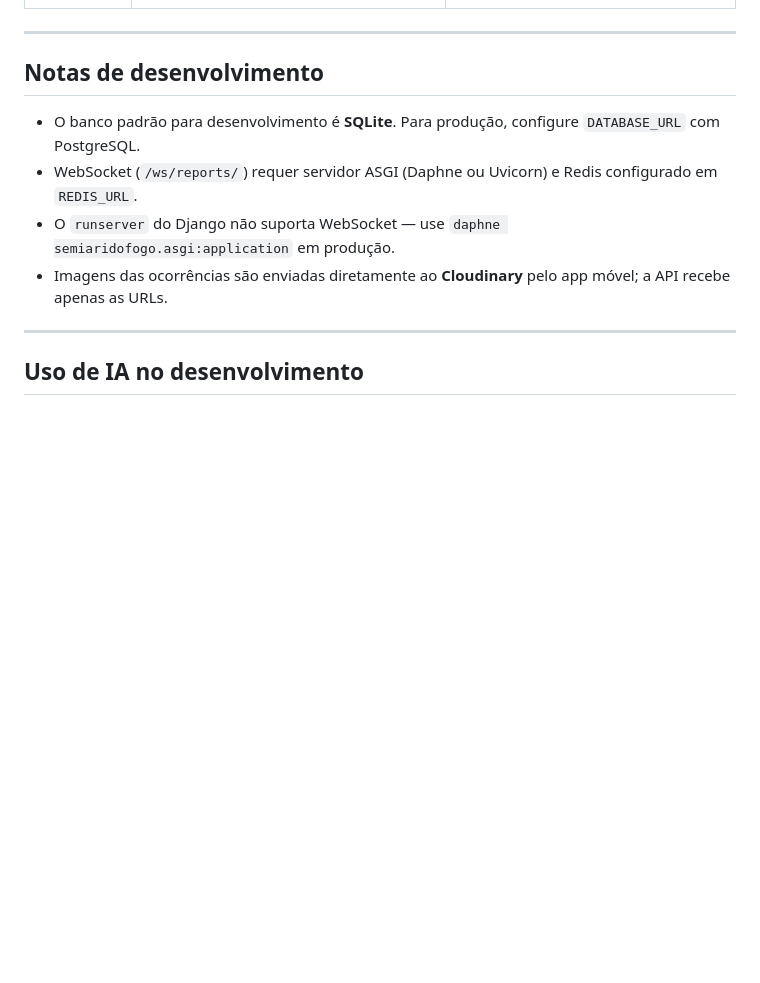
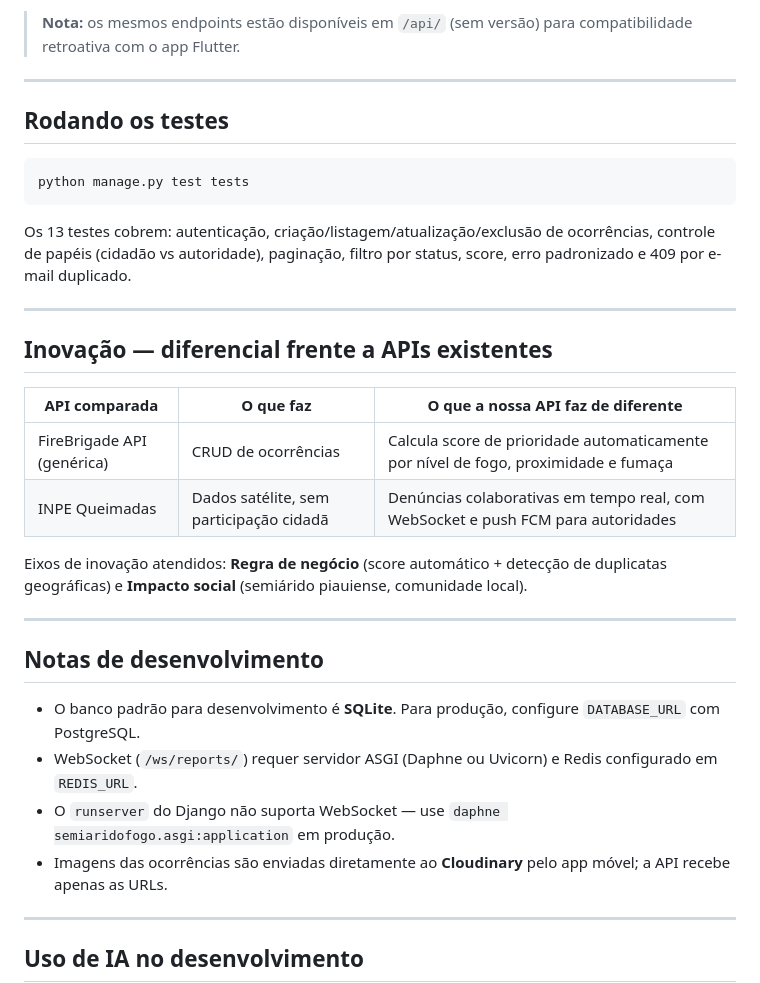
Before and after one commit to igortawan/API-Voz-conta-o-fogo, a Markdown page: README.md, the part around one of its changes. Rendered like a GitHub page; blank space fills up the shorter version.

````diff
--- a/README.md
+++ b/README.md
@@ -119,3 +137,25 @@ A API estará disponível em `http://localhost:8000/api/`.
+> **Nota:** os mesmos endpoints estão disponíveis em `/api/` (sem versão) para compatibilidade retroativa com o app Flutter.
+
+---
+
+## Rodando os testes
+
+```bash
+python manage.py test tests
+```
+
+Os 13 testes cobrem: autenticação, criação/listagem/atualização/exclusão de ocorrências, controle de papéis (cidadão vs autoridade), paginação, filtro por status, score, erro padronizado e 409 por e-mail duplicado.
+
+---
+
+## Inovação — diferencial frente a APIs existentes
+
+| API comparada | O que faz | O que a nossa API faz de diferente |
+|---|---|---|
+| FireBrigade API (genérica) | CRUD de ocorrências | Calcula score de prioridade automaticamente por nível de fogo, proximidade e fumaça |
+| INPE Queimadas | Dados satélite, sem participação cidadã | Denúncias colaborativas em tempo real, com WebSocket e push FCM para autoridades |
+
+Eixos de inovação atendidos: **Regra de negócio** (score automático + detecção de duplicatas geográficas) e **Impacto social** (semiárido piauiense, comunidade local).
 
 ---
 
````
Also changed, not shown: other parts of README.md (+31 -13 lines).
